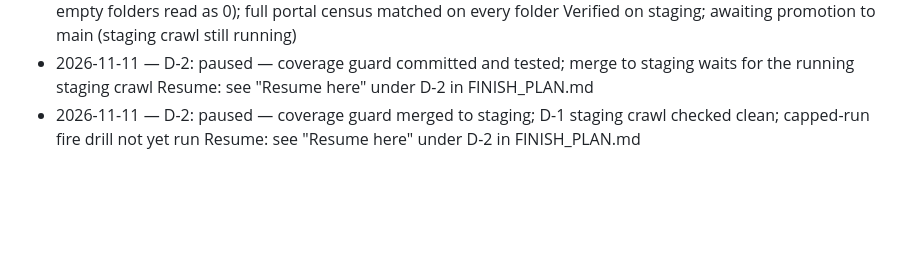
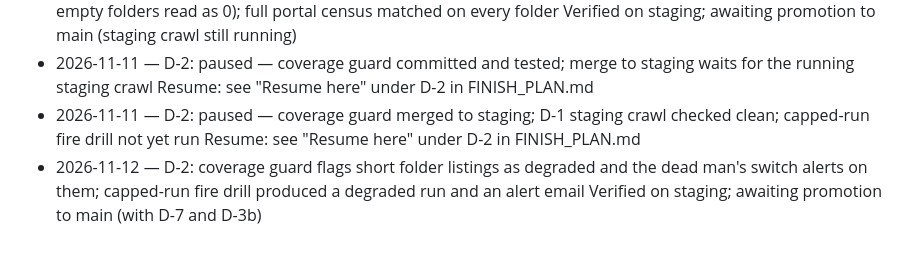
Before and after one commit to dradisdev/ACKuifer, a Markdown page: CLAUDE.md, the part around the change. Rendered like a GitHub page; blank space fills up the shorter version.

Commit message:
docs: session log for D-2
Co-Authored-By: Claude Opus 5.5 <noreply@anthropic.com>

```diff
--- a/CLAUDE.md
+++ b/CLAUDE.md
@@ -52,3 +52,5 @@ This file is public: no hosts, IPs, credentials, or house numbers.
   Resume: see "Resume here" under D-2 in FINISH_PLAN.md
 - 2026-11-11 — D-2: paused — coverage guard merged to staging; D-1 staging crawl checked clean; capped-run fire drill not yet run
   Resume: see "Resume here" under D-2 in FINISH_PLAN.md
+- 2026-11-12 — D-2: coverage guard flags short folder listings as degraded and the dead man's switch alerts on them; capped-run fire drill produced a degraded run and an alert email
+  Verified on staging; awaiting promotion to main (with D-7 and D-3b)
```
